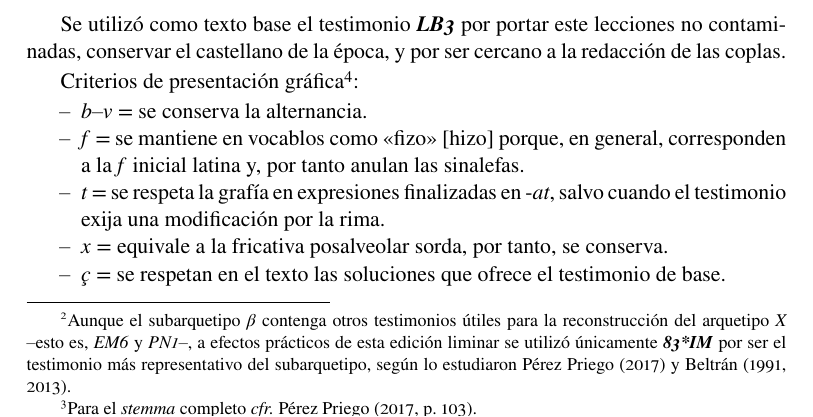
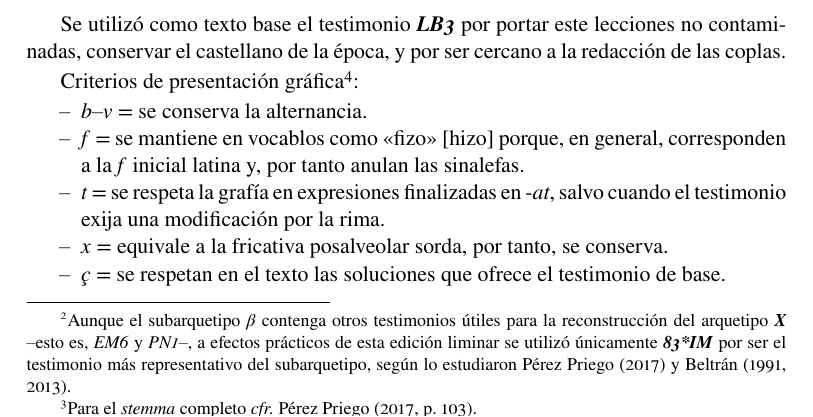
Before and after one commit to Ioannes-Brclds/Coplas-Manrique, a LaTeX document (Coplas-Manrique-LaTeX.tex): part of page 6 of 30, cut so that both start at the same text. The pictures show the PDF file Coplas-Manrique-LaTeX.pdf that the author committed with the source.

Commit message:
Add files via upload

```diff
--- a/Coplas-Manrique-LaTeX.tex
+++ b/Coplas-Manrique-LaTeX.tex
@@ -136,7 +136,7 @@ Impresión incunable a doble columna; tipografía gótica; Zamora, 1483?; 90 fol
 \section*{\centering \textsc{Criterios de edición}}
 \addcontentsline{toc}{subsection}{\textsc{Criterios de edición}}
 
-Para la fijación del texto se tuvo en cuenta el trabajo filológico de \textcite{Beltrán1991,Beltrán2013} y \textcite{PérezPriego1990,PérezPriego2017} y, conforme a ello, se siguió el subarquetipo \emph{α} del \emph{stemma codicum} construido por el segundo. Descartando el subarquetipo \emph{β}, siendo {\im} su testimonio más representativo\footnoteE{Aunque el subarquetipo \emph{β} contenga otros testimonios útiles para la reconstrucción del arquetipo \emph{X} --esto es, \emph{EM6} y \emph{PN1}--, a efectos prácticos de esta edición liminar se utilizó únicamente {\im} por ser el testimonio más representativo del subarquetipo, según lo estudiaron \textcite{PérezPriego2017} y \textcite{Beltrán1991,Beltrán2013}.}, la filiación de los testimonios se resumiría con el siguiente \emph{stemma} reducido a partir de lo anteriormente indicado\footnoteE{Para el \emph{stemma} completo \emph{cfr.} \textcite[103]{PérezPriego2017}.}:\par
+Para la fijación del texto se tuvo en cuenta el trabajo filológico de \textcite{Beltrán1991,Beltrán2013} y \textcite{PérezPriego1990,PérezPriego2017} y, conforme a ello, se siguió el subarquetipo \emph{α} del \emph{stemma codicum} construido por el segundo. Descartando el subarquetipo \emph{β}, siendo {\im} su testimonio más representativo\footnoteE{Aunque el subarquetipo \emph{β} contenga otros testimonios útiles para la reconstrucción del arquetipo \emph{\textbf{X}} --esto es, \emph{EM6} y \emph{PN1}--, a efectos prácticos de esta edición liminar se utilizó únicamente {\im} por ser el testimonio más representativo del subarquetipo, según lo estudiaron \textcite{PérezPriego2017} y \textcite{Beltrán1991,Beltrán2013}.}, la filiación de los testimonios se resumiría con el siguiente \emph{stemma} reducido a partir de lo anteriormente indicado\footnoteE{Para el \emph{stemma} completo \emph{cfr.} \textcite[103]{PérezPriego2017}.}:\par
 
 	\begin{figure}[ht]
 		\centering
@@ -958,7 +958,7 @@ me perdona.»\par
 \pstart
 Así, co\emph{n} tal ente\emph{n}der,\\
 todos sentidos humanos\\
-\edtext{conservados}{\lemma{conseruados}\Afootnote{oluidados {\im}}}\footnoteE{«oluidados» pertenece a {\im}, testimonio representante del subarquetipo \emph{β}. La elección entre las adiáforas es en extremo compleja porque, siguiendo el \emph{stemma codicum} de \textcite{PérezPriego2017} --y el de Beltrán, en parte--, cada una tiene igual peso en los subarquetipos \emph{α} y \emph{β} por remitir al arquetipo \emph{X}. Cada lección tuvo defensores o «electores»; para la lección \emph{conservados}, \textcite{PérezPriego1990,PérezPriego2017}, \textcite{Conde2009} y \textcite{Gonzalez2019}, y para \emph{olvidados}, su innovador y elector \textcite{Beltrán1991,Beltrán2013,Beltrán2016}. Beltrán escuetamente argumenta en favor de la lección \emph{olvidados} en su edición crítica con el siguiente argumento: «\emph{oluidados} y \emph{conseruados} se reparten en las ramas del \emph{stemma} [...] Prefiero la primera opción, pues \emph{sentido} tiene la acepción "apetito, o parte inferior del hombre" (\emph{Aut.}) reforzado probablemente por el calificativo \emph{humanos}, lo que hace de esta variante un caso evidente de \emph{lectio difficilior}.» \parencite[158]{Beltrán1991}. Tras el comentario de \textcite{Conde2009}, en su edición de 2013, Beltrán le otorga mayor autoridad al \emph{Diccionario de Autoridades} --como diccionario antiguo--, porque refleja «valores arcaicos» y conserva «interpretaciones específicas de las ciencias o el pensamiento antiguo», y porque no es una cuestión puramente léxica, sino de valoración moral --en el vocablo--; y en su extenso estudio del 2016 añade, además, ejemplos textuales de época para justificar la acepción «apetitos». [La lección \emph{conservados} forma parte de la tradición \emph{vulgata} del texto]. \textcite{Conde2009} sostiene, contra Beltrán, que del mismo modo que el editor utiliza la segunda acepción para \emph{sentidos} [apetito], podría utilizar la principal, \emph{potencia}/\emph{facultad} para percibir «las impresiones de los objetos exteriores», y la tercera, \emph{entendimiento}/\emph{razón}, por tanto, no resultaría plausible utilizar la evidencia lexicográfica para adoptar \emph{olvidados} como lección para la \emph{constitutio textus}; y proporciona, además, diferentes testimonios para justificar \emph{conservados} y, de paso, la preeminencia de la 1ª y 3ª acepción en el \emph{Diccionario de Autoridades} para \emph{sentidos}, esto es, \emph{entendimiento}/\emph{razón}. \textcite{PérezPriego2017} sigue a Conde. \textcite{Gonzalez2019} propone que la lección \emph{olvidados} resulta de una trivialización; luego, en su análisis, indica que los \emph{sentidos} no son cinco, sino diez, según la tradición medieval: cinco internos y cinco externos; los externos, los propios de la carne; los internos, siguiendo a Tomás de Aquino [\emph{S. Theol.}, I, q. 78, a. 4] --aquel, a su vez, siguiendo a Avicena y su \emph{De anima}--, son la \emph{sensus communis}, \emph{imaginatio}, \emph{phantasia}, \emph{aestimativa} y \emph{memorativa}. Luego, cita dos textos de autoridades que, con certeza, leyó Manrique: La \comillas{Partida Segunda} de Alfonso X el Sabio [\emph{Siete Partidas}, II, XIII] y la \emph{Coronación del Marqués de Santillana} de Juan de Mena [pp. 90-92 en la edición de Kerkhof]. Siguiendo esas influencias, resulta en una unidad entre \emph{sentidos} y \emph{entendimiento}, y olvidar los \emph{sentidos}, como indica la lección \emph{olvidados}, implicaría en quebrar tal unidad al \comillas{deshacerse} de ambas; y al tratarse de una unidad --siguiendo la evidencia proporcionada acerca de las \emph{ars moriendi} y la tradición--, la lección, como se estudia en ecdótica, no puede ir contra el propio autor.\par
+\edtext{conservados}{\lemma{conseruados}\Afootnote{oluidados {\im}}}\footnoteE{«oluidados» pertenece a {\im}, testimonio representante del subarquetipo \emph{β}. La elección entre las adiáforas es en extremo compleja porque, siguiendo el \emph{stemma codicum} de \textcite{PérezPriego2017} --y el de Beltrán, en parte--, cada una tiene igual peso en los subarquetipos \emph{α} y \emph{β} por remitir al arquetipo \emph{\textbf{X}}. Cada lección tuvo defensores o «electores»; para la lección \emph{conservados}, \textcite{PérezPriego1990,PérezPriego2017}, \textcite{Conde2009} y \textcite{Gonzalez2019}, y para \emph{olvidados}, su innovador y elector \textcite{Beltrán1991,Beltrán2013,Beltrán2016}. Beltrán escuetamente argumenta en favor de la lección \emph{olvidados} en su edición crítica con el siguiente argumento: «\emph{oluidados} y \emph{conseruados} se reparten en las ramas del \emph{stemma} [...] Prefiero la primera opción, pues \emph{sentido} tiene la acepción "apetito, o parte inferior del hombre" (\emph{Aut.}) reforzado probablemente por el calificativo \emph{humanos}, lo que hace de esta variante un caso evidente de \emph{lectio difficilior}.» \parencite[158]{Beltrán1991}. Tras el comentario de \textcite{Conde2009}, en su edición de 2013, Beltrán le otorga mayor autoridad al \emph{Diccionario de Autoridades} --como diccionario antiguo--, porque refleja «valores arcaicos» y conserva «interpretaciones específicas de las ciencias o el pensamiento antiguo», y porque no es una cuestión puramente léxica, sino de valoración moral --en el vocablo--; y en su extenso estudio del 2016 añade, además, ejemplos textuales de época para justificar la acepción «apetitos». [La lección \emph{conservados} forma parte de la tradición \emph{vulgata} del texto]. \textcite{Conde2009} sostiene, contra Beltrán, que del mismo modo que el editor utiliza la segunda acepción para \emph{sentidos} [apetito], podría utilizar la principal, \emph{potencia}/\emph{facultad} para percibir «las impresiones de los objetos exteriores», y la tercera, \emph{entendimiento}/\emph{razón}, por tanto, no resultaría plausible utilizar la evidencia lexicográfica para adoptar \emph{olvidados} como lección para la \emph{constitutio textus}; y proporciona, además, diferentes testimonios para justificar \emph{conservados} y, de paso, la preeminencia de la 1ª y 3ª acepción en el \emph{Diccionario de Autoridades} para \emph{sentidos}, esto es, \emph{entendimiento}/\emph{razón}. \textcite{PérezPriego2017} sigue a Conde. \textcite{Gonzalez2019} propone que la lección \emph{olvidados} resulta de una trivialización; luego, en su análisis, indica que los \emph{sentidos} no son cinco, sino diez, según la tradición medieval: cinco internos y cinco externos; los externos, los propios de la carne; los internos, siguiendo a Tomás de Aquino [\emph{S. Theol.}, I, q. 78, a. 4] --aquel, a su vez, siguiendo a Avicena y su \emph{De anima}--, son la \emph{sensus communis}, \emph{imaginatio}, \emph{phantasia}, \emph{aestimativa} y \emph{memorativa}. Luego, cita dos textos de autoridades que, con certeza, leyó Manrique: La \comillas{Partida Segunda} de Alfonso X el Sabio [\emph{Siete Partidas}, II, XIII] y la \emph{Coronación del Marqués de Santillana} de Juan de Mena [pp. 90-92 en la edición de Kerkhof]. Siguiendo esas influencias, resulta en una unidad entre \emph{sentidos} y \emph{entendimiento}, y olvidar los \emph{sentidos}, como indica la lección \emph{olvidados}, implicaría en quebrar tal unidad al \comillas{deshacerse} de ambas; y al tratarse de una unidad --siguiendo la evidencia proporcionada acerca de las \emph{ars moriendi} y la tradición--, la lección, como se estudia en ecdótica, no puede ir contra el propio autor.\par
 Puede concluirse que Rodrigo Manrique fallece conservando facultades físicas y psicológicas [\emph{sentidos} y  \emph{entendimiento}], y que fallece en una «recta ley», ejerciendo los deberes propios que le corresponden como \emph{bellator}, esto es, «guerreando» \parencite[52-55]{Gonzalez2019}. La evidencia histórica y la reconstrucción del \emph{contextus} se inclinan hacia la lección \emph{conservados}.},\\
 çercado de su muger\\
 \edtext{}{\linenum{|||||480}\Afootnote[nosep]{\emph{sec. m.} {\eg}}}\edtext{y de sus fijos y hermanos}{\Afootnote{de sus hijos y ermanos {\eg}; y de fijos y de ermanos {\jm}, {\im}}}\\
@@ -966,7 +966,7 @@ y criados,\par
 dio el alma a quien \edtext{ge la dio}{\lemma{geladio}\Afootnote{gloria dio {\eg}}},\\
 el qual \edtext{la ponga}{\lemma{laponga}\Afootnote{ladio {\rl}}} en el cielo\\
 y en su gloria;\\
-\edtext{q\emph{ue} aunq\emph{ue}}{\Afootnote{y aunque {\jm}, {\mn}, {\im}}} la vida \edtext{murió}{\lemma{murio}\Afootnote{perdio {\eg}, {\rl}}}\footnoteE{«murió» en {\jm}, {\mn} y {\im}. Continuando el argumento anterior, se opta por la lección \emph{murió} porque, al fallecer Rodrigo Manrique con todos sus «sentidos humanos conservados», él «se conservaría» a través de la memoria de sus allegados, cosa que no acontecería si «perdiese» la vida [carnal], porque «perder» tiene connotaciones negativas según las definiciones «ocasionar algún daño a las cosas, desmejorándolas o desluciéndolas» y «padecer algún daño, ruína o disminución en lo material, inmaterial o espiritual» (\emph{Autoridades}, acepciones 6ª y 7ª). Si la «perdiese», aceptando estas acepciones, podría «dañar» o «desmejorar» los \emph{sentidos} y el \emph{entendímiento}, facultades que «regresan» en «plena forma» a su dios, como ya demostraron \textcite{Conde2009} y \textcite{Gonzalez2019}. De ser así, \emph{perdió} anularía la lección \emph{conservados} y, por tanto, lo correcto sería \emph{murió} que, además, por pertenecer a los subarquetipos \emph{α} --{\jm} y {\mn}-- y \emph{β} --{\im}--, restituye la lección del arquetipo \emph{X}.},\\
+\edtext{q\emph{ue} aunq\emph{ue}}{\Afootnote{y aunque {\jm}, {\mn}, {\im}}} la vida \edtext{murió}{\lemma{murio}\Afootnote{perdio {\eg}, {\rl}}}\footnoteE{«murió» en {\jm}, {\mn} y {\im}. Continuando el argumento anterior, se opta por la lección \emph{murió} porque, al fallecer Rodrigo Manrique con todos sus «sentidos humanos conservados», él «se conservaría» a través de la memoria de sus allegados, cosa que no acontecería si «perdiese» la vida [carnal], porque «perder» tiene connotaciones negativas según las definiciones «ocasionar algún daño a las cosas, desmejorándolas o desluciéndolas» y «padecer algún daño, ruína o disminución en lo material, inmaterial o espiritual» (\emph{Autoridades}, acepciones 6ª y 7ª). Si la «perdiese», aceptando estas acepciones, podría «dañar» o «desmejorar» los \emph{sentidos} y el \emph{entendímiento}, facultades que «regresan» en «plena forma» a su dios, como ya demostraron \textcite{Conde2009} y \textcite{Gonzalez2019}. De ser así, \emph{perdió} anularía la lección \emph{conservados} y, por tanto, lo correcto sería \emph{murió} que, además, por pertenecer a los subarquetipos \emph{α} --{\jm} y {\mn}-- y \emph{β} --{\im}--, restituye la lección del arquetipo \emph{\textbf{X}}.},\\
 \edtext{dexónos}{\lemma{dexonos}\Afootnote{nos dexo {\jm}, {\mn}, {\im}}} harto consuelo\\
 su memoria.\par
 \pend
```
Also changed, not shown: Coplas-Manrique-LaTeX.pdf.
